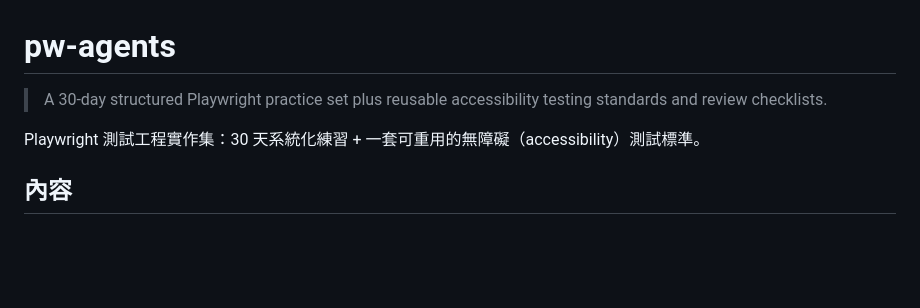
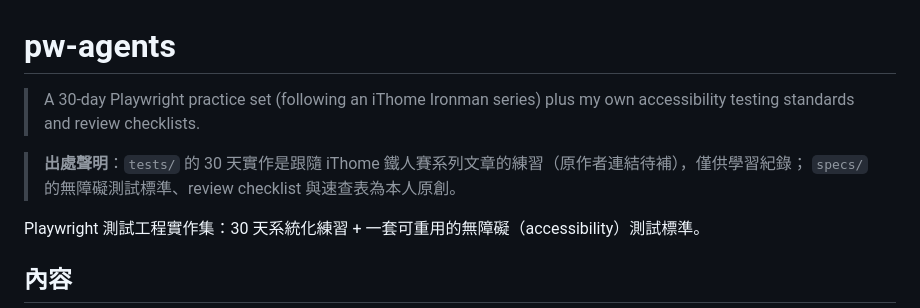
Before and after one commit to reynoldsliu/pw-agents, a Markdown page: README.md, the part around the change. GitHub-like rendering; blank space fills up the shorter version.

Commit message:
README 標註 30 天練習出處，區分原創 specs 與練習內容
Co-Authored-By: Claude Fable 5 <noreply@anthropic.com>

```diff
--- a/README.md
+++ b/README.md
@@ -1,6 +1,9 @@
 # pw-agents
 
-> A 30-day structured Playwright practice set plus reusable accessibility testing standards and review checklists.
+> A 30-day Playwright practice set (following an iThome Ironman series) plus my own accessibility testing standards and review checklists.
+
+> **出處聲明**：`tests/` 的 30 天實作是跟隨 iThome 鐵人賽系列文章的練習（原作者連結待補），僅供學習紀錄；
+> `specs/` 的無障礙測試標準、review checklist 與速查表為本人原創。
 
 Playwright 測試工程實作集：30 天系統化練習 + 一套可重用的無障礙（accessibility）測試標準。
 
```
